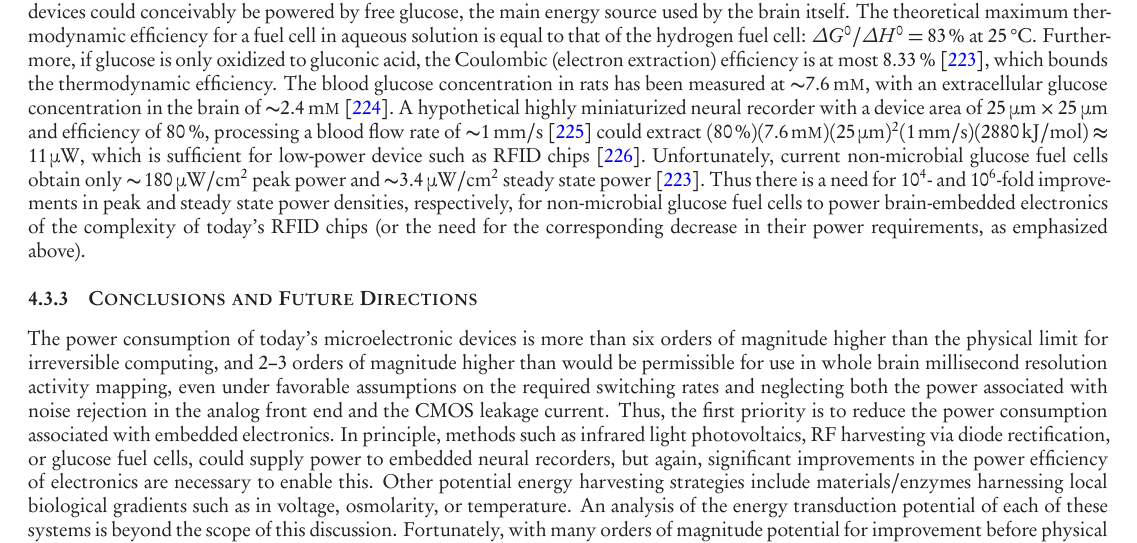
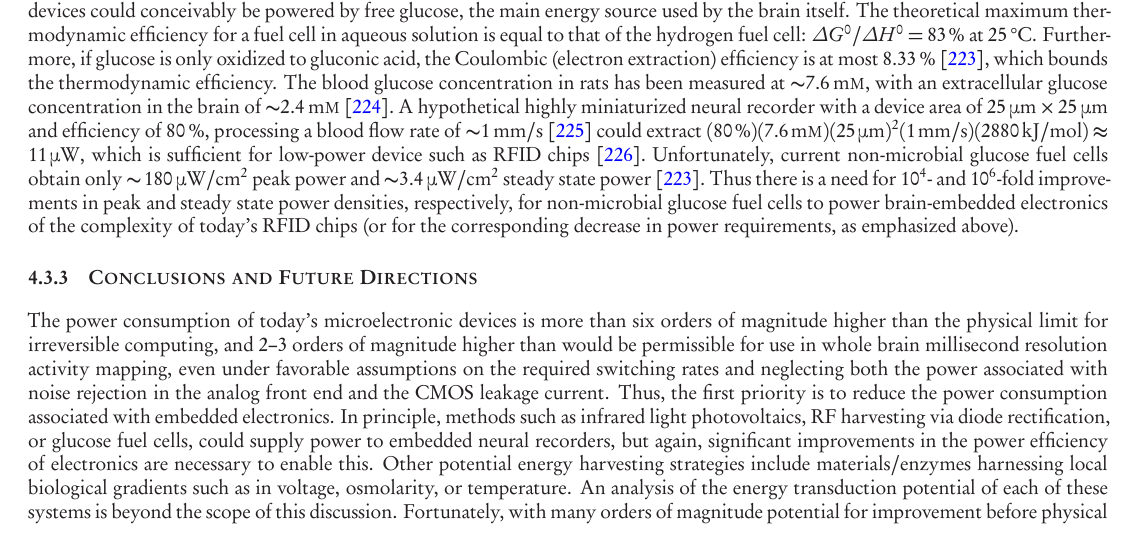
Before and after one commit to nemaload/PoBAM, a LaTeX paper (pobam.tex): part of page 19 of 48, cut so that both start at the same text. The pictures show the PDF file pobam.pdf that the author committed with the source.

Commit message:
tiny deletion

```diff
--- a/pobam.tex
+++ b/pobam.tex
@@ -628,7 +628,7 @@ Furthermore, if glucose is only oxidized to gluconic acid, the Coulombic (electr
 The blood glucose concentration in rats has been measured at \SI{\ca 7.6}{\milli\Molar}, with an extracellular glucose concentration in the brain of \SI{\ca 2.4}{\milli\Molar}~\cite{silver94}.
 A hypothetical highly miniaturized neural recorder with a device area of \SI{25 x 25}{\micro\meter} and efficiency of \SI{80}{\percent}, processing a blood flow rate of \SI{\ca 1}{\milli\meter\per\second}~\cite{ivanov81} could extract $(\SI{80}{\percent})(\SI{7.6}{\milli\Molar})(\SI{25}{\micro\meter})^2(\SI{1}{\milli\meter\per\second})(\SI{2880}{\kilo\joule\per\mole})\approx \SI{11}{\micro\watt}$, which is sufficient for low-power device such as RFID chips~\cite{cho05}.
 Unfortunately, current non-microbial glucose fuel cells obtain only \SI{\ca 180}{\micro\watt\per\centi\meter\squared} peak power and \SI{\ca 3.4}{\micro\watt\per\centi\meter\squared} steady state power~\cite{rapoport12}.
-Thus there is a need for \num{1e4}- and \num{1e6}-fold improvements in peak and steady state power densities, respectively, for non-microbial glucose fuel cells to power brain-embedded electronics of the complexity of today's RFID chips (or the need for the corresponding decrease in their power requirements, as emphasized above).
+Thus there is a need for \num{1e4}- and \num{1e6}-fold improvements in peak and steady state power densities, respectively, for non-microbial glucose fuel cells to power brain-embedded electronics of the complexity of today's RFID chips (or for the corresponding decrease in power requirements, as emphasized above).
 
 \subsubsection{Conclusions and Future Directions}
 The power consumption of today's microelectronic devices is more than six orders of magnitude higher than the physical limit for irreversible computing, and 2--3 orders of magnitude higher than would be permissible for use in whole brain millisecond resolution activity mapping, even under favorable assumptions on the required switching rates and neglecting both the power associated with noise rejection in the analog front end and the CMOS leakage current.
```
Also changed, not shown: pobam.pdf.
